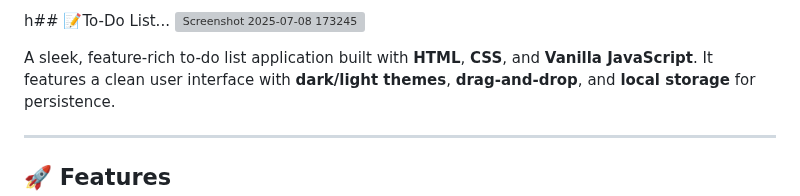
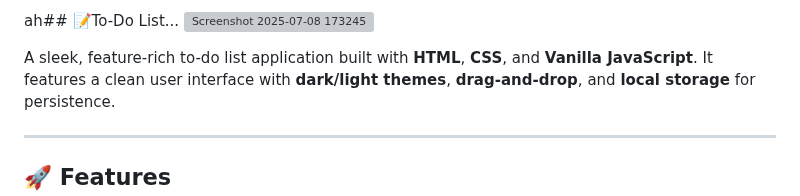
Before and after one commit to Pranav9594/To-Do-List, a Markdown page: readme.md, the part around the change. Drawn GitHub-style; grey boxes are pictures that could not be loaded.

```diff
--- a/readme.md
+++ b/readme.md
@@ -1,4 +1,4 @@
-h## 📝To-Do List...
+ah## 📝To-Do List...
 ![Screenshot 2025-07-08 173245](https://github.com/user-attachments/assets/eea2ac60-85f1-4abf-a8dc-17c8f7bc5a3a)
 
 A sleek, feature-rich to-do list application built with **HTML**, **CSS**, and **Vanilla JavaScript**. It features a clean user interface with **dark/light themes**, **drag-and-drop**, and **local storage** for persistence.
```
